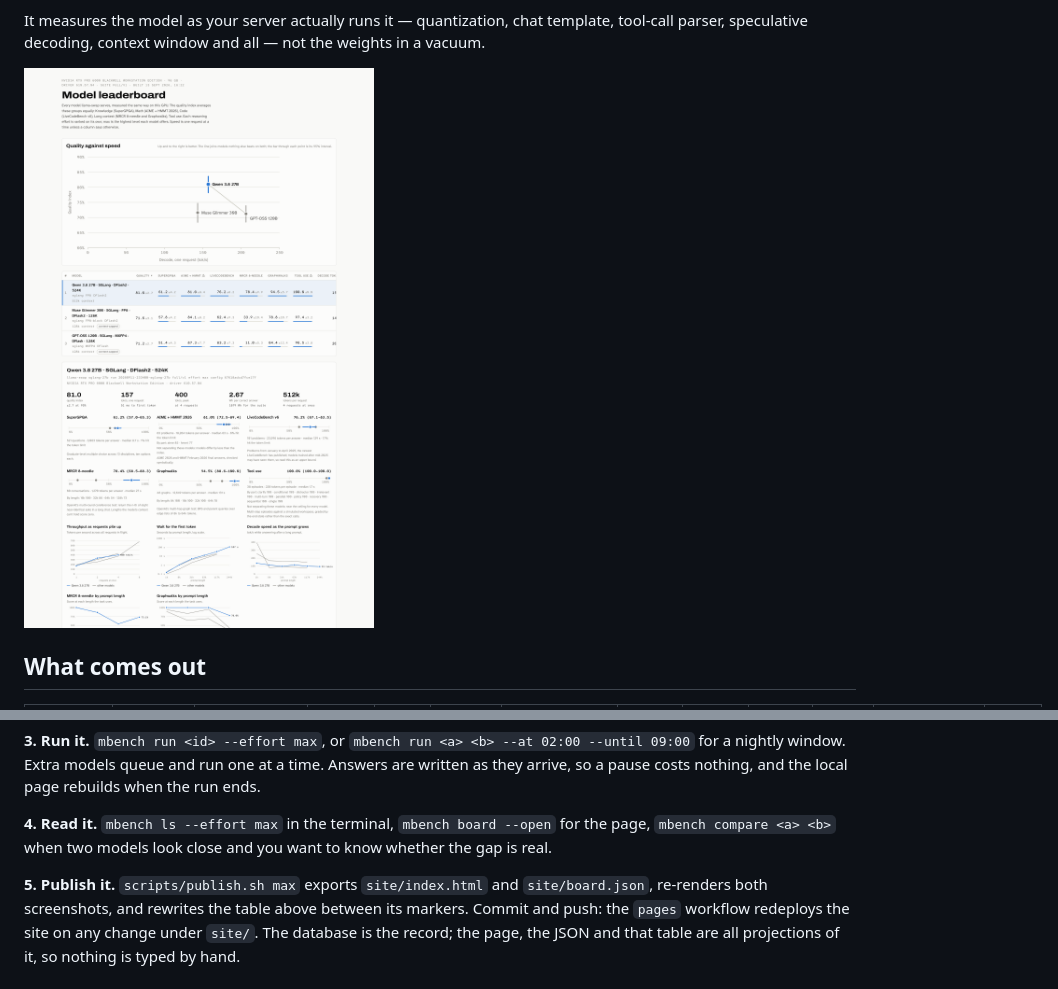
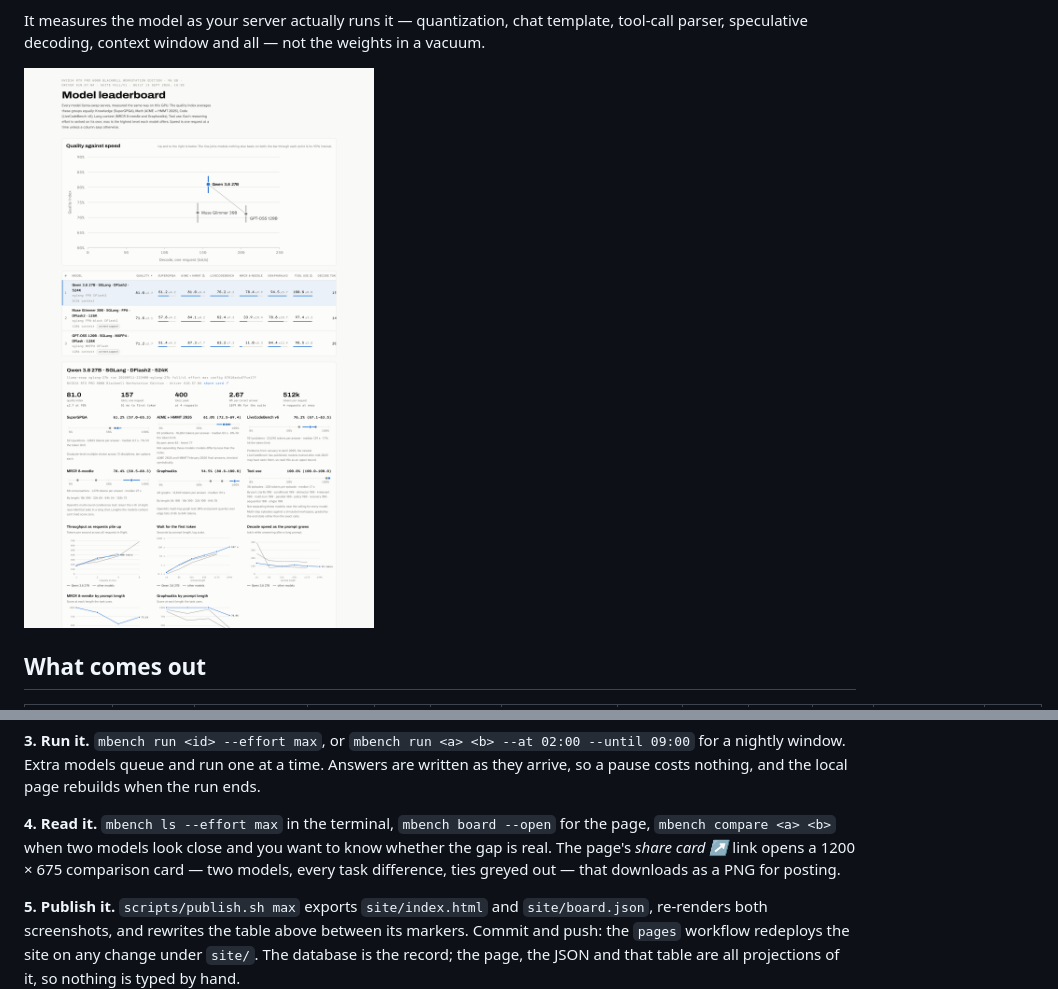
Before and after one commit to guitaripod/mbench, a Markdown page: README.md, 2 parts joined by grey strips. GitHub-like rendering; pictures changed too: docs/leaderboard.png.

```diff
--- a/README.md
+++ b/README.md
@@ -96,7 +96,7 @@ spec = { method = "EAGLE3", draft = "lmsys/EAGLE3-gpt-oss-120b-bf16", tokens_per
 
 **3. Run it.** `mbench run <id> --effort max`, or `mbench run <a> <b> --at 02:00 --until 09:00` for a nightly window. Extra models queue and run one at a time. Answers are written as they arrive, so a pause costs nothing, and the local page rebuilds when the run ends.
 
-**4. Read it.** `mbench ls --effort max` in the terminal, `mbench board --open` for the page, `mbench compare <a> <b>` when two models look close and you want to know whether the gap is real.
+**4. Read it.** `mbench ls --effort max` in the terminal, `mbench board --open` for the page, `mbench compare <a> <b>` when two models look close and you want to know whether the gap is real. The page's *share card ↗* link opens a 1200 × 675 comparison card — two models, every task difference, ties greyed out — that downloads as a PNG for posting.
 
 **5. Publish it.** `scripts/publish.sh max` exports `site/index.html` and `site/board.json`, re-renders both screenshots, and rewrites the table above between its markers. Commit and push: the `pages` workflow redeploys the site on any change under `site/`. The database is the record; the page, the JSON and that table are all projections of it, so nothing is typed by hand.
 
```
Also changed, not shown: docs/card.png (added), docs/leaderboard-dark.png, site/card.png (added), site/leaderboard-dark.png, 9 other files.
